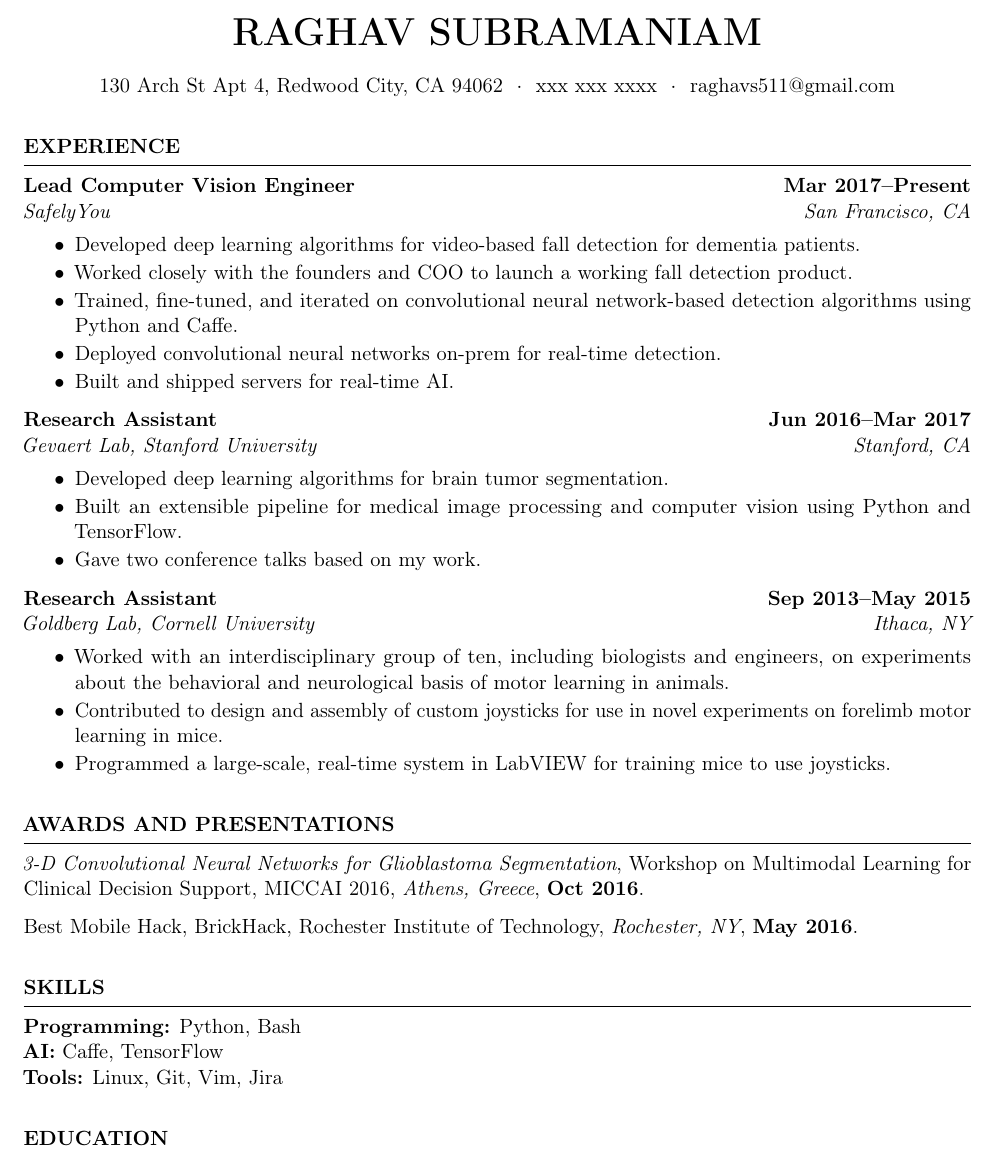
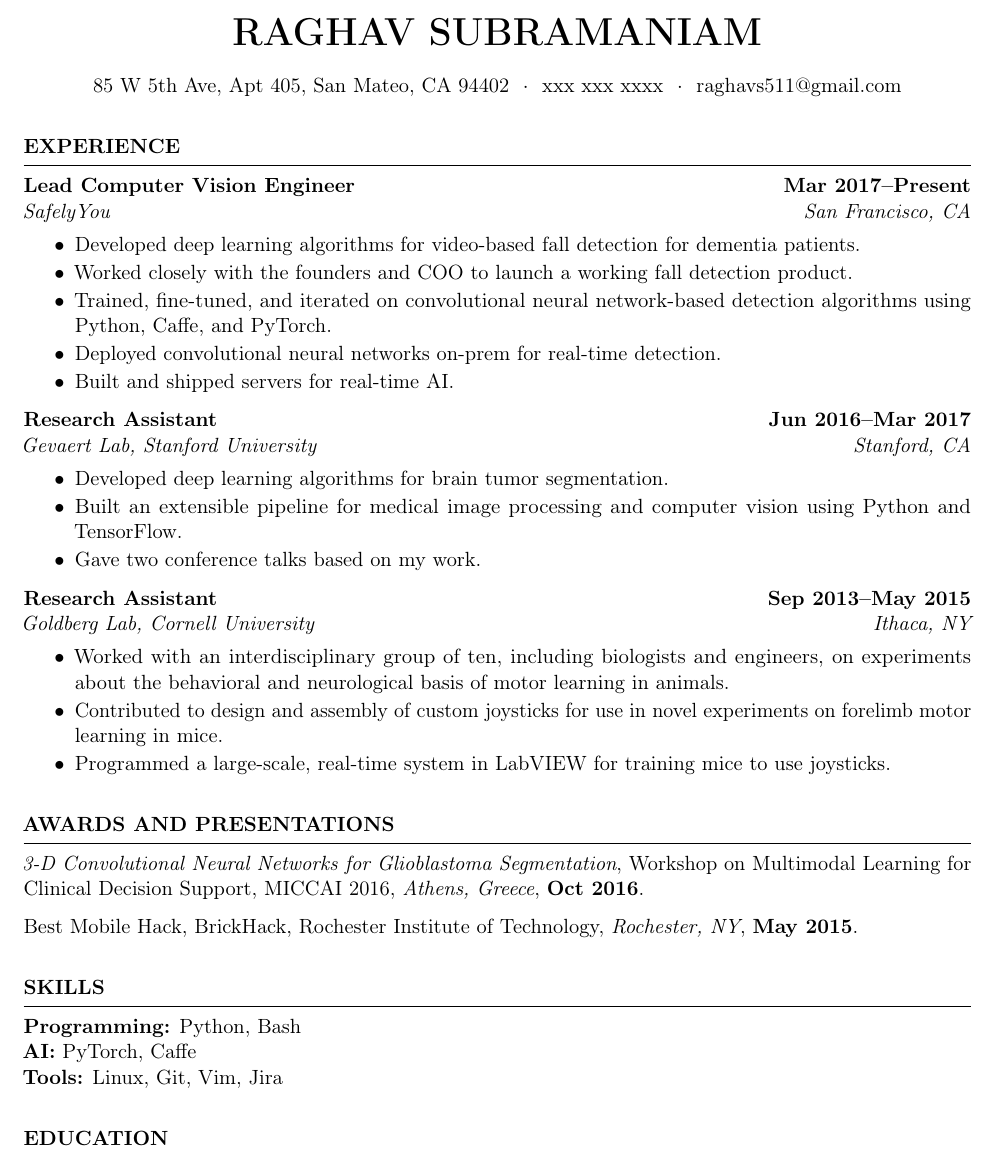
Before and after one commit to raghavsub/resume, a LaTeX CV (resume.tex): part of the page, cut so that both start at the same text. Compiled offline with pdfLaTeX.

Commit message:
Update resume

```diff
--- a/resume.tex
+++ b/resume.tex
@@ -10,7 +10,7 @@
 \usepackage{microtype}
 
 \name{Raghav Subramaniam}
-\contact{130 Arch St Apt 4, Redwood City, CA 94062 ~$\cdot$~ xxx xxx xxxx ~$\cdot$~ raghavs511@gmail.com}
+\contact{85 W 5th Ave, Apt 405, San Mateo, CA 94402 ~$\cdot$~ xxx xxx xxxx ~$\cdot$~ raghavs511@gmail.com}
 
 \begin{document}
 
@@ -19,7 +19,7 @@
     \begin{rExperience}{Lead Computer Vision Engineer}{Mar 2017--Present}{SafelyYou}{San Francisco, CA}
         \item Developed deep learning algorithms for video-based fall detection for dementia patients.
         \item Worked closely with the founders and COO to launch a working fall detection product.
-        \item Trained, fine-tuned, and iterated on convolutional neural network-based detection algorithms using Python and Caffe.
+        \item Trained, fine-tuned, and iterated on convolutional neural network-based detection algorithms using Python, Caffe, and PyTorch.
         \item Deployed convolutional neural networks on-prem for real-time detection.
         \item Built and shipped servers for real-time AI.
     \end{rExperience}
@@ -51,14 +51,14 @@
 
     {\em 3-D Convolutional Neural Networks for Glioblastoma Segmentation}, Workshop on Multimodal Learning for Clinical Decision Support, MICCAI 2016, {\em Athens, Greece}, {\bf Oct 2016}.
 
-    Best Mobile Hack, BrickHack, Rochester Institute of Technology, {\em Rochester, NY}, {\bf May 2016}.
+    Best Mobile Hack, BrickHack, Rochester Institute of Technology, {\em Rochester, NY}, {\bf May 2015}.
 
 \end{rSection}
 
 \begin{rSection}{Skills}
 
     {\bf Programming:} Python, Bash\\
-    {\bf AI:} Caffe, TensorFlow\\
+    {\bf AI:} PyTorch, Caffe\\
     {\bf Tools:} Linux, Git, Vim, Jira
 
 \end{rSection}
```
Also changed, not shown: resume.pdf.
